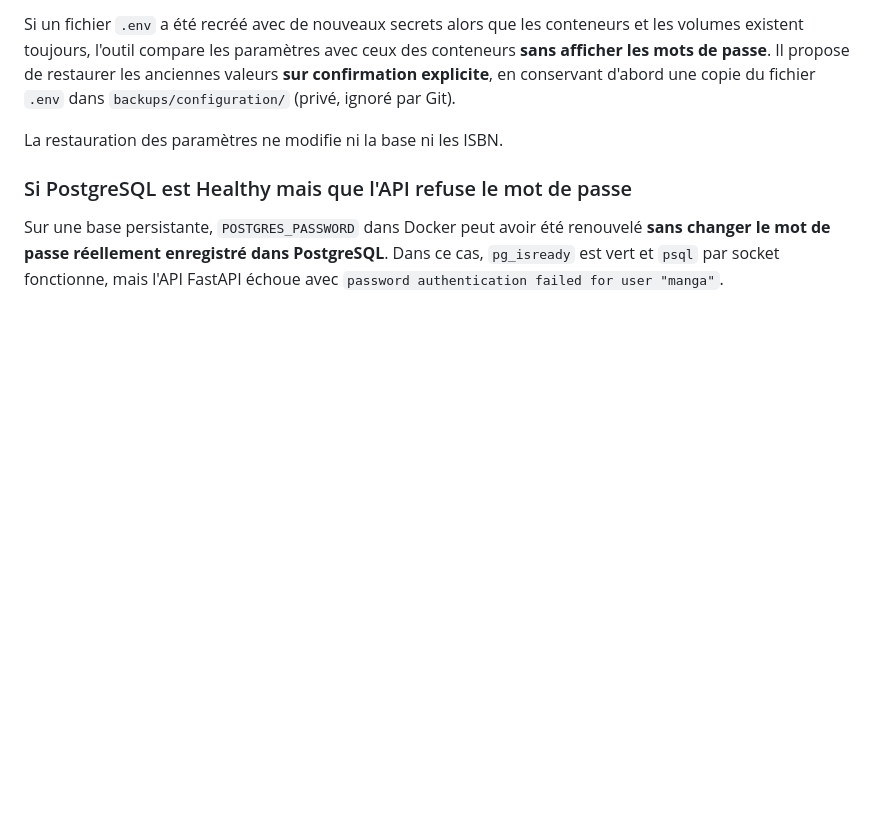
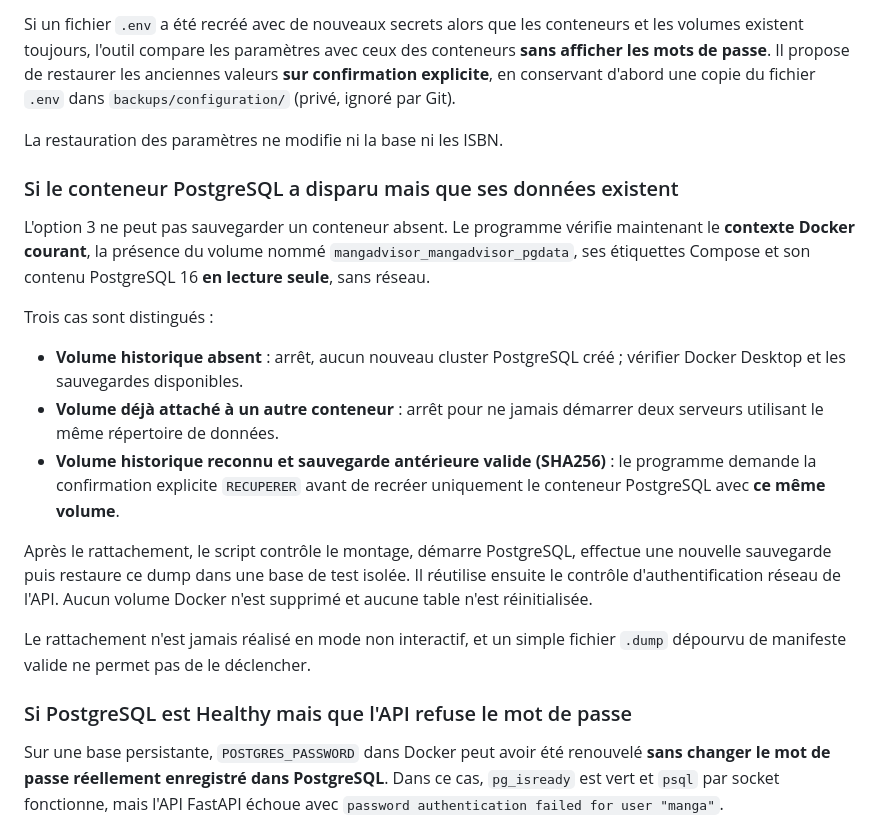
Before and after one commit to xavrousseau/mangadvisor, a Markdown page: docs/04_product/library_backup_recovery_3_2.md, the part around the change. GitHub-like rendering; blank space fills up the shorter version.

Commit message:
docs: recovery of missing PostgreSQL container with read-only PGDATA validation

```diff
--- a/docs/04_product/library_backup_recovery_3_2.md
+++ b/docs/04_product/library_backup_recovery_3_2.md
@@ -33,6 +33,31 @@ conservant d'abord une copie du fichier `.env` dans
 `backups/configuration/` (privé, ignoré par Git).
 
 La restauration des paramètres ne modifie ni la base ni les ISBN.
+
+### Si le conteneur PostgreSQL a disparu mais que ses données existent
+
+L'option 3 ne peut pas sauvegarder un conteneur absent. Le programme vérifie
+maintenant le **contexte Docker courant**, la présence du volume nommé
+`mangadvisor_mangadvisor_pgdata`, ses étiquettes Compose et son contenu
+PostgreSQL 16 **en lecture seule**, sans réseau.
+
+Trois cas sont distingués :
+
+- **Volume historique absent** : arrêt, aucun nouveau cluster PostgreSQL créé ;
+  vérifier Docker Desktop et les sauvegardes disponibles.
+- **Volume déjà attaché à un autre conteneur** : arrêt pour ne jamais démarrer
+  deux serveurs utilisant le même répertoire de données.
+- **Volume historique reconnu et sauvegarde antérieure valide (SHA256)** :
+  le programme demande la confirmation explicite `RECUPERER` avant de
+  recréer uniquement le conteneur PostgreSQL avec **ce même volume**.
+
+Après le rattachement, le script contrôle le montage, démarre PostgreSQL,
+effectue une nouvelle sauvegarde puis restaure ce dump dans une base de test
+isolée. Il réutilise ensuite le contrôle d'authentification réseau de l'API.
+Aucun volume Docker n'est supprimé et aucune table n'est réinitialisée.
+
+Le rattachement n'est jamais réalisé en mode non interactif, et un simple
+fichier `.dump` dépourvu de manifeste valide ne permet pas de le déclencher.
 
 ### Si PostgreSQL est Healthy mais que l'API refuse le mot de passe
 
```
